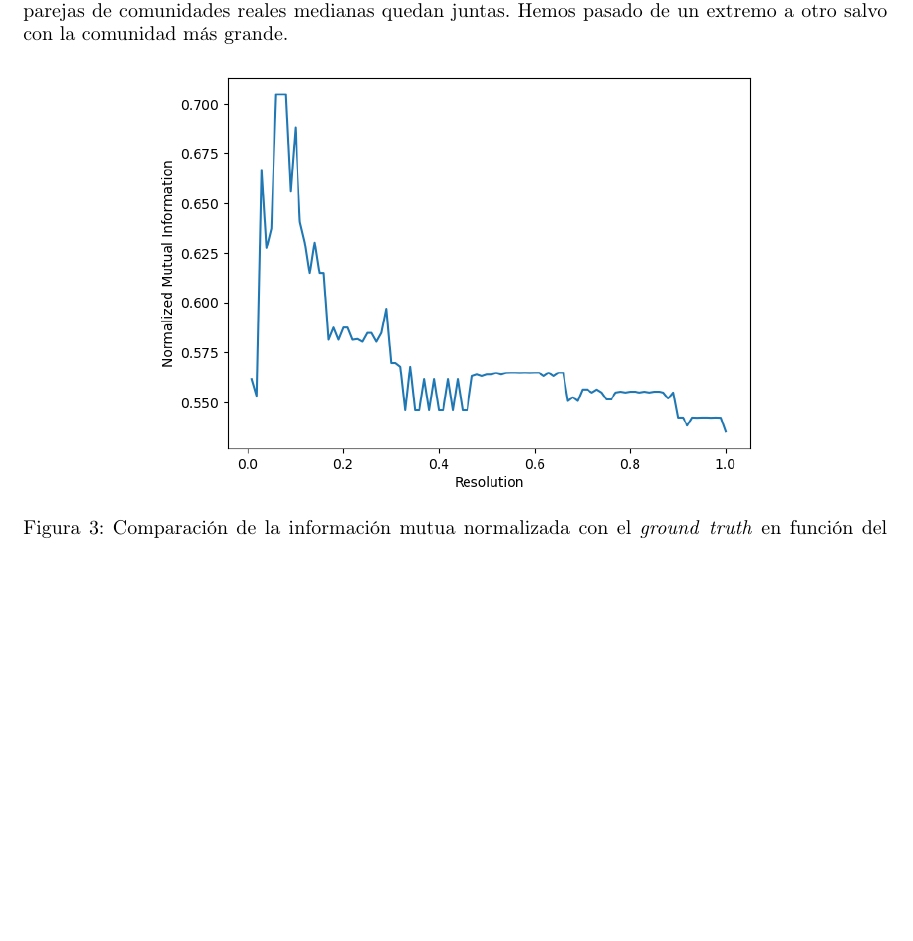
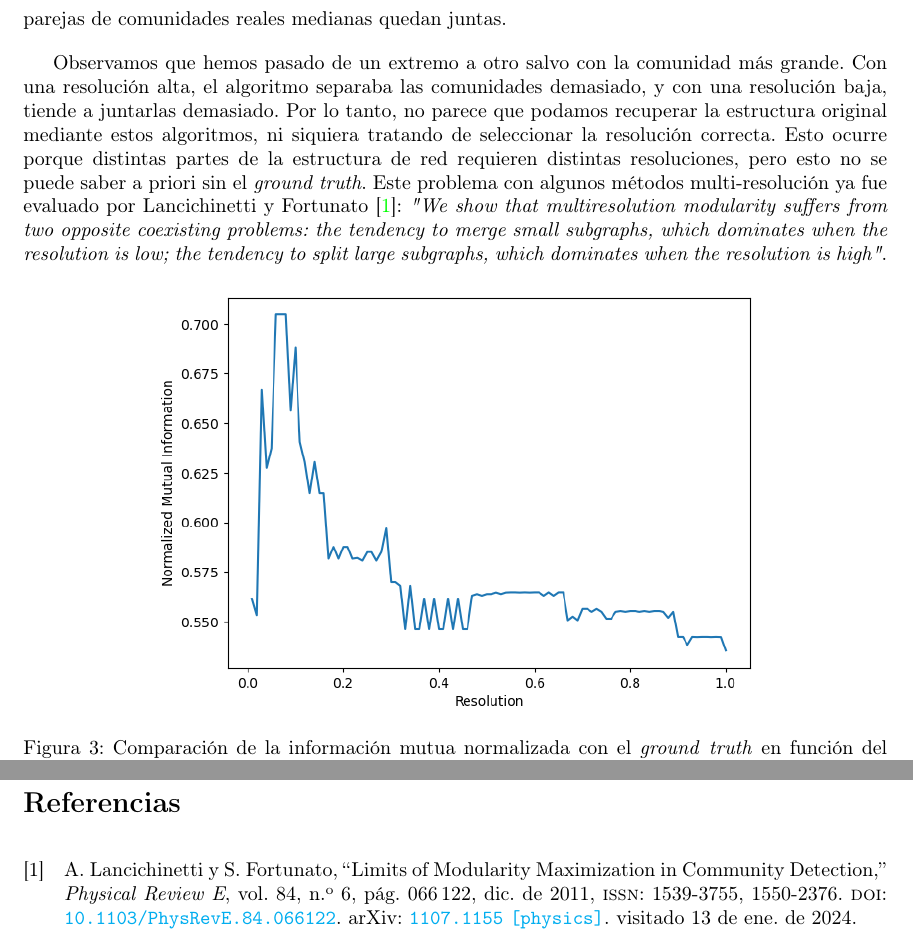
Before and after one commit to pablomiralles22/maadm-sna-ceb-assignment, a LaTeX document (doc/main.tex, which reads doc/src/1.tex): part of page 4 of 5 before the commit and two parts of pages 4 and 6 of 6 after it, the two joined at a grey line, cut so that both start at the same text, the shorter picture padded with empty space. Compiled offline with pdfLaTeX.

Commit message:
First draft doc ex 1

```diff
--- a/doc/src/1.tex
+++ b/doc/src/1.tex
@@ -106,7 +106,20 @@ vemos que la comunidad grande se divide en solo tres comunidades, lo cual es una
 gran mejora, pero sigue sin llegar a juntarse en una. Además, las comunidades
 reales más pequeñas las junta con esas tres que corresponden a la más grande.
 Finalmente, vemos que dos parejas de comunidades reales medianas quedan juntas.
-Hemos pasado de un extremo a otro salvo con la comunidad más grande.
+
+Observamos que hemos pasado de un extremo a otro salvo con la comunidad más
+grande. Con una resolución alta, el algoritmo separaba las comunidades
+demasiado, y con una resolución baja, tiende a juntarlas demasiado. Por lo
+tanto, no parece que podamos recuperar la estructura original mediante estos
+algoritmos, ni siquiera tratando de seleccionar la resolución correcta. Esto
+ocurre porque distintas partes de la estructura de red requieren distintas
+resoluciones, pero esto no se puede saber a priori sin el \emph{ground truth}.
+Este problema con algunos métodos multi-resolución ya fue evaluado por
+\citeauthor{lancichinetti2011Limitsmodularity}
+\cite{lancichinetti2011Limitsmodularity}: \emph{"We show that multiresolution
+modularity suffers from two opposite coexisting problems: the tendency to merge
+small subgraphs, which dominates when the resolution is low; the tendency to
+split large subgraphs, which dominates when the resolution is high"}.
 
 \begin{figure}[!htb]
   \centering
```
Also changed, not shown: doc/src/1.tex (4 more changed lines).
